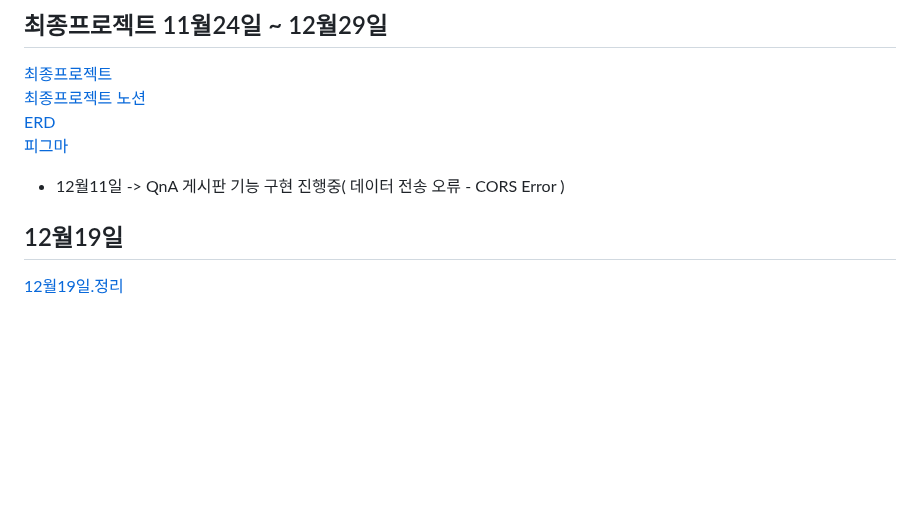
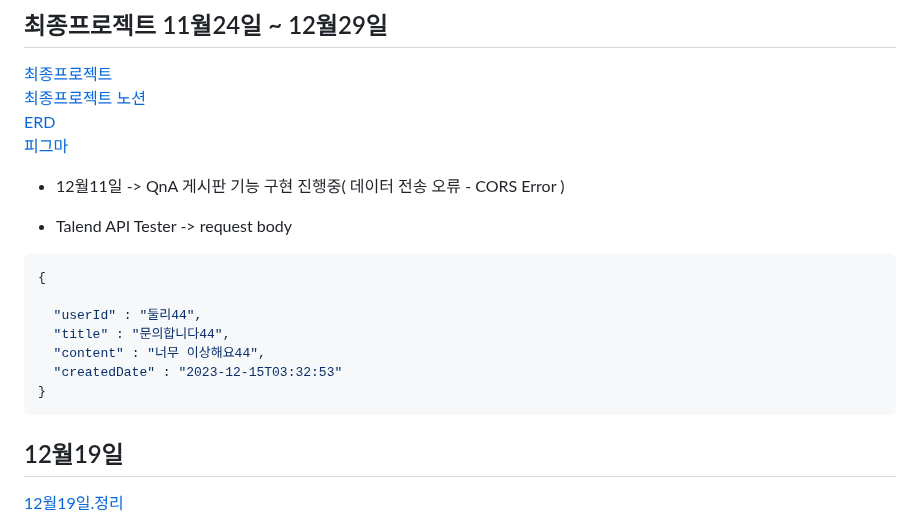
Before and after one commit to koo1996/Test-respository, a Markdown page: Java/readme.md, the part around the change. GitHub-like rendering; blank space fills up the shorter version.

````diff
--- a/Java/readme.md
+++ b/Java/readme.md
@@ -1086,6 +1086,17 @@ input{
 [피그마](https://www.figma.com/files/recents-and-sharing/recently-viewed?fuid=1290841793067032706)
 * 12월11일 -> QnA 게시판 기능 구현 진행중( 데이터 전송 오류 - CORS Error )
 
+* Talend API Tester -> request body
+```json
+{
+
+  "userId" : "둘리44",
+  "title" : "문의합니다44",
+  "content" : "너무 이상해요44",
+  "createdDate" : "2023-12-15T03:32:53"
+}
+```
+
 
 ## 12월19일
 [12월19일.정리]()
````
